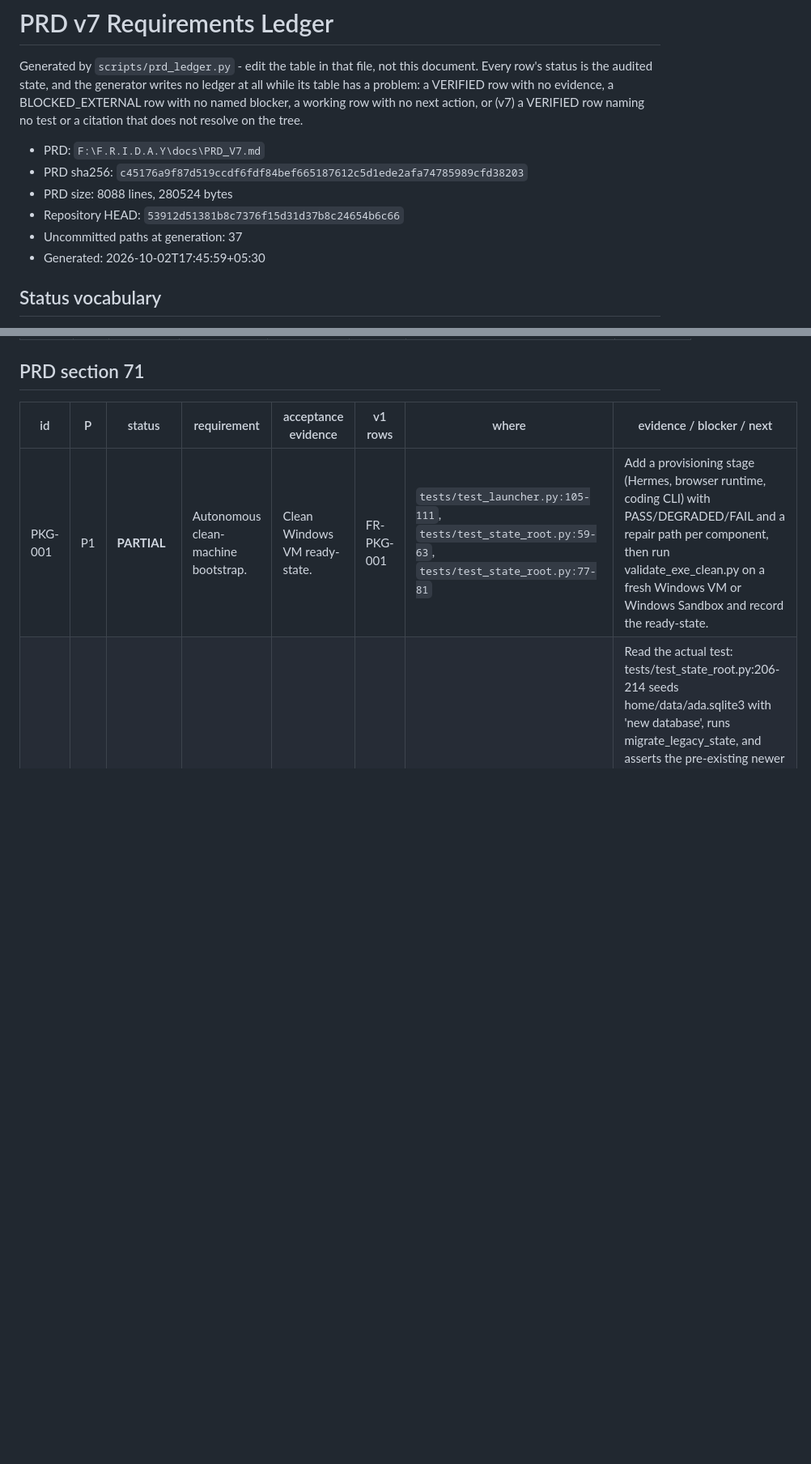
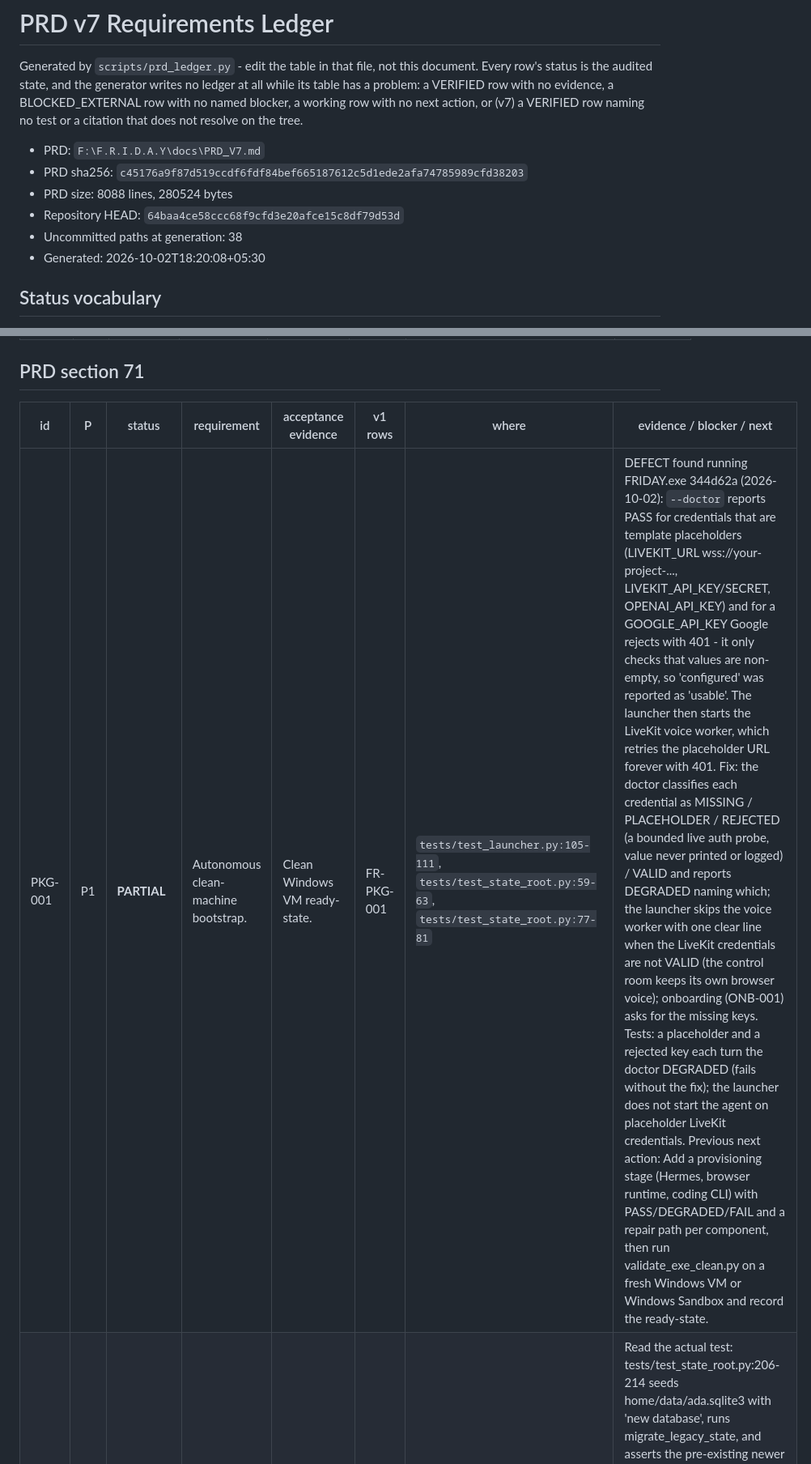
Before and after one commit to DarshPro07/F.R.I.D.A.Y, a Markdown page: docs/implementation/PRD_V7_LEDGER.md, 2 parts joined by grey strips. Shown at 81% size. GitHub-like rendering; blank space fills up the shorter version.

```diff
--- a/docs/implementation/PRD_V7_LEDGER.md
+++ b/docs/implementation/PRD_V7_LEDGER.md
@@ -10,9 +10,9 @@ does not resolve on the tree.
 - PRD: `F:\F.R.I.D.A.Y\docs\PRD_V7.md`
 - PRD sha256: `c45176a9f87d519ccdf6fdf84bef665187612c5d1ede2afa74785989cfd38203`
 - PRD size: 8088 lines, 280524 bytes
-- Repository HEAD: `53912d51381b8c7376f15d31d37b8c24654b6c66`
-- Uncommitted paths at generation: 37
-- Generated: 2026-10-02T17:45:59+05:30
+- Repository HEAD: `64baa4ce58ccc68f9cfd3e20afce15c8df79d53d`
+- Uncommitted paths at generation: 38
+- Generated: 2026-10-02T18:20:08+05:30
 
 ## Status vocabulary
 
@@ -328,7 +328,7 @@ Unresolved P1: 104 (INTENT-002, CTX-004, CTX-005, COG-002, COG-003, MODEL-003, M
 
 | id | P | status | requirement | acceptance evidence | v1 rows | where | evidence / blocker / next |
 |---|---|---|---|---|---|---|---|
-| PKG-001 | P1 | **PARTIAL** | Autonomous clean-machine bootstrap. | Clean Windows VM ready-state. | FR-PKG-001 | `tests/test_launcher.py:105-111`, `tests/test_state_root.py:59-63`, `tests/test_state_root.py:77-81` | Add a provisioning stage (Hermes, browser runtime, coding CLI) with PASS/DEGRADED/FAIL and a repair path per component, then run validate_exe_clean.py on a fresh Windows VM or Windows Sandbox and record the ready-state. |
+| PKG-001 | P1 | **PARTIAL** | Autonomous clean-machine bootstrap. | Clean Windows VM ready-state. | FR-PKG-001 | `tests/test_launcher.py:105-111`, `tests/test_state_root.py:59-63`, `tests/test_state_root.py:77-81` | DEFECT found running FRIDAY.exe 344d62a (2026-10-02): `--doctor` reports PASS for credentials that are template placeholders (LIVEKIT_URL wss://your-project-..., LIVEKIT_API_KEY/SECRET, OPENAI_API_KEY) and for a GOOGLE_API_KEY Google rejects with 401 - it only checks that values are non-empty, so 'configured' was reported as 'usable'. The launcher then starts the LiveKit voice worker, which retries the placeholder URL forever with 401. Fix: the doctor classifies each credential as MISSING / PLACEHOLDER / REJECTED (a bounded live auth probe, value never printed or logged) / VALID and reports DEGRADED naming which; the launcher skips the voice worker with one clear line when the LiveKit credentials are not VALID (the control room keeps its own browser voice); onboarding (ONB-001) asks for the missing keys. Tests: a placeholder and a rejected key each turn the doctor DEGRADED (fails without the fix); the launcher does not start the agent on placeholder LiveKit credentials. Previous next action: Add a provisioning stage (Hermes, browser runtime, coding CLI) with PASS/DEGRADED/FAIL and a repair path per component, then run validate_exe_clean.py on a fresh Windows VM or Windows Sandbox and record the ready-state. |
 | PKG-002 | P1 | **VERIFIED** | Durable state separate from application bundle. | Upgrade preserves brain/state. | FR-PKG-001 | `tests/test_state_root.py:206-214`, `tests/test_state_root.py:194-203` | Read the actual test: tests/test_state_root.py:206-214 seeds home/data/ada.sqlite3 with 'new database', runs migrate_legacy_state, and asserts the pre-existing newer file is NOT overwritten ('data/ada.sqlite3' not in moved; home file still reads 'new database'; the old internal copy is left in place for the owner) — this is a direct, load-bearing test of the exact failure mode an upgrade must avoid ('Upgrade preserves brain/state'). Re-run 2026-09-25 on 030795f with a dirty tree: every cited test passed (data/prd_v7_audit/rerun.xml). |
 
 ## PRD section 79
```
Also changed, not shown: docs/implementation/PRD_CURRENT_STATE.md (+12 -7 lines).
